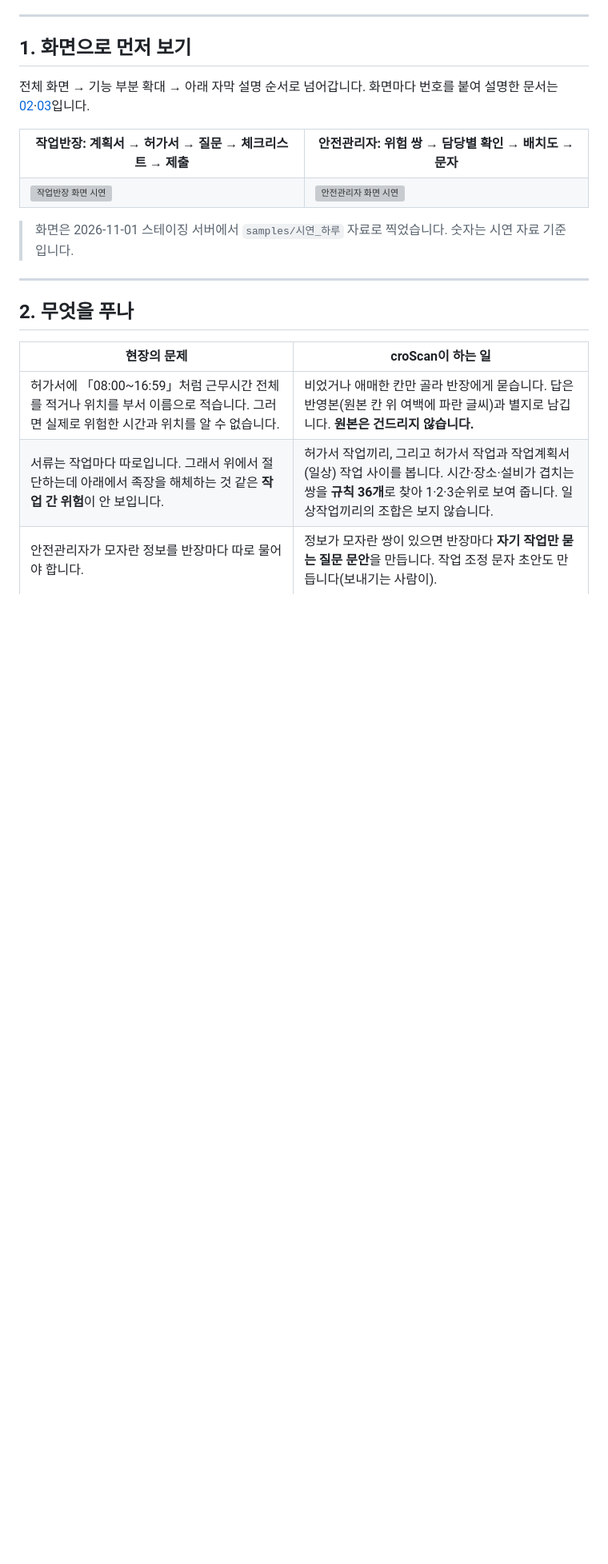
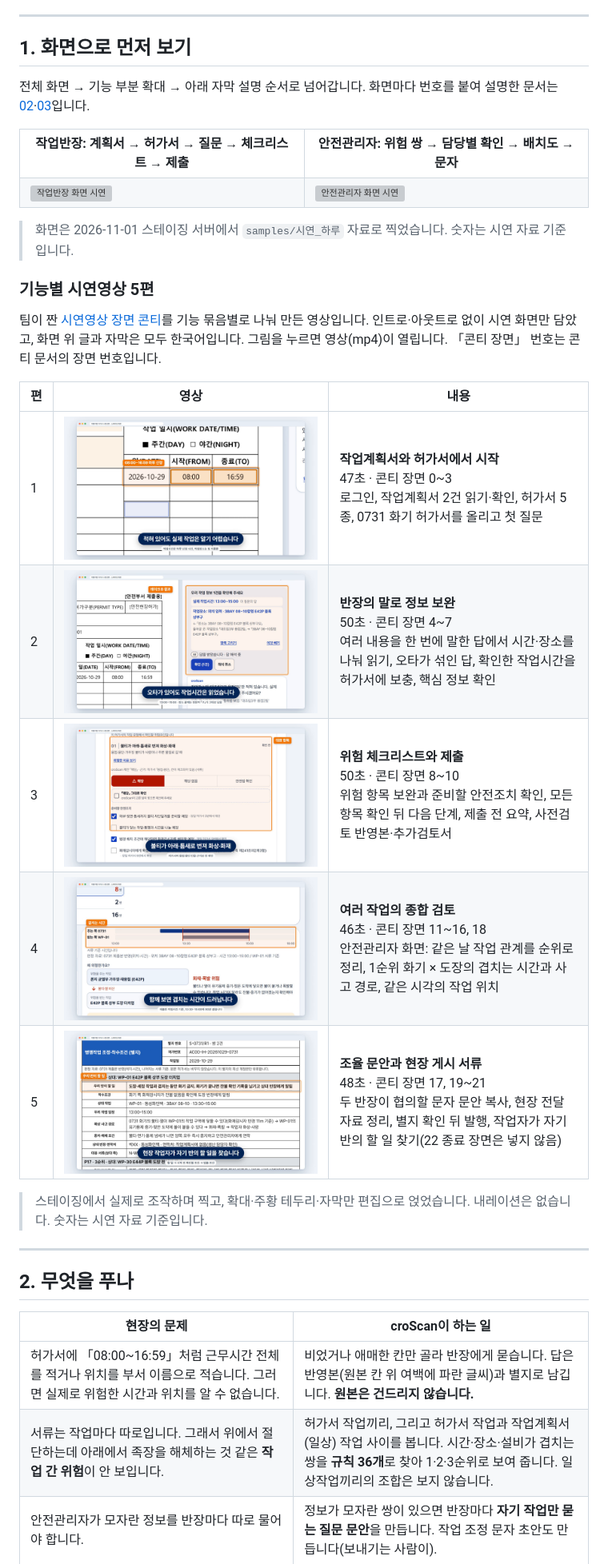
Before and after one commit to seojaeohcode/croScan, a Markdown page: README.md, the part around the change. Shown at 80% size. Drawn GitHub-style; pictures changed too: docs/videos/croScan_시연_1_작업계획서와_허가서에서_시작_대표화면.png (added), docs/videos/croScan_시연_2_반장의_말로_정보_보완_대표화면.png (added), docs/videos/croScan_시연_3_위험_체크리스트와_제출_대표화면.png (added); blank space fills up the shorter version; grey boxes are pictures that could not be loaded.

Commit message:
README: 기능별 시연영상 5편과 콘티 장면 대응
Co-Authored-By: Claude Opus 5.5 <noreply@anthropic.com>

```diff
--- a/README.md
+++ b/README.md
@@ -56,6 +56,20 @@
 </table>
 
 > 화면은 2026-11-01 스테이징 서버에서 `samples/시연_하루` 자료로 찍었습니다. 숫자는 시연 자료 기준입니다.
+
+### 기능별 시연영상 5편
+
+팀이 짠 [시연영상 장면 콘티](docs/videos/콘티_17_본발표_시연영상.md)를 기능 묶음별로 나눠 만든 영상입니다. 인트로·아웃트로 없이 시연 화면만 담았고, 화면 위 글과 자막은 모두 한국어입니다. 그림을 누르면 영상(mp4)이 열립니다. 「콘티 장면」 번호는 콘티 문서의 장면 번호입니다.
+
+| 편 | 영상 | 내용 |
+|---|---|---|
+| 1 | [![작업계획서와 허가서에서 시작](docs/videos/croScan_시연_1_작업계획서와_허가서에서_시작_대표화면.png)](docs/videos/croScan_시연_1_작업계획서와_허가서에서_시작.mp4) | **작업계획서와 허가서에서 시작**<br>47초 · 콘티 장면 0~3<br>로그인, 작업계획서 2건 읽기·확인, 허가서 5종, 0731 화기 허가서를 올리고 첫 질문 |
+| 2 | [![반장의 말로 정보 보완](docs/videos/croScan_시연_2_반장의_말로_정보_보완_대표화면.png)](docs/videos/croScan_시연_2_반장의_말로_정보_보완.mp4) | **반장의 말로 정보 보완**<br>50초 · 콘티 장면 4~7<br>여러 내용을 한 번에 말한 답에서 시간·장소를 나눠 읽기, 오타가 섞인 답, 확인한 작업시간을 허가서에 보충, 핵심 정보 확인 |
+| 3 | [![위험 체크리스트와 제출](docs/videos/croScan_시연_3_위험_체크리스트와_제출_대표화면.png)](docs/videos/croScan_시연_3_위험_체크리스트와_제출.mp4) | **위험 체크리스트와 제출**<br>50초 · 콘티 장면 8~10<br>위험 항목 보완과 준비할 안전조치 확인, 모든 항목 확인 뒤 다음 단계, 제출 전 요약, 사전검토 반영본·추가검토서 |
+| 4 | [![여러 작업의 종합 검토](docs/videos/croScan_시연_4_여러_작업의_종합_검토_대표화면.png)](docs/videos/croScan_시연_4_여러_작업의_종합_검토.mp4) | **여러 작업의 종합 검토**<br>46초 · 콘티 장면 11~16, 18<br>안전관리자 화면: 같은 날 작업 관계를 순위로 정리, 1순위 화기 × 도장의 겹치는 시간과 사고 경로, 같은 시각의 작업 위치 |
+| 5 | [![조율 문안과 현장 게시 서류](docs/videos/croScan_시연_5_조율_문안과_현장_게시_서류_대표화면.png)](docs/videos/croScan_시연_5_조율_문안과_현장_게시_서류.mp4) | **조율 문안과 현장 게시 서류**<br>48초 · 콘티 장면 17, 19~21<br>두 반장이 협의할 문자 문안 복사, 현장 전달 자료 정리, 별지 확인 뒤 발행, 작업자가 자기 반의 할 일 찾기(22 종료 장면은 넣지 않음) |
+
+> 스테이징에서 실제로 조작하며 찍고, 확대·주황 테두리·자막만 편집으로 얹었습니다. 내레이션은 없습니다. 숫자는 시연 자료 기준입니다.
 
 ---
 
```
Also changed, not shown: docs/videos/콘티_17_본발표_시연영상.md (added, +203 -0 lines), 5 other files.
